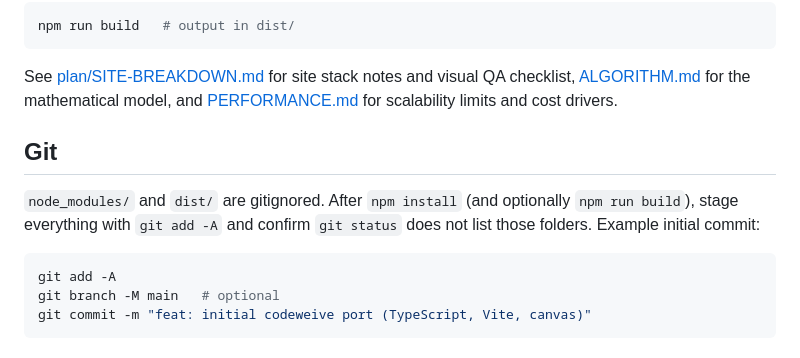
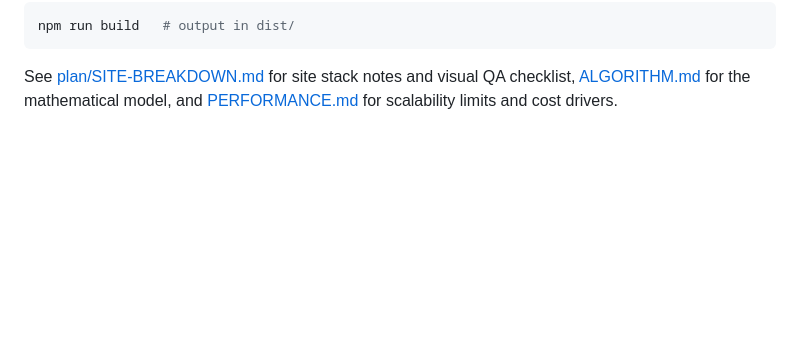
Before and after one commit to DmitryPR/codeweive, a Markdown page: README.md, the part around the change. Rendered like a GitHub page; blank space fills up the shorter version.

Commit message:
docs: drop Git workflow section from README
Made-with: Cursor

````diff
--- a/README.md
+++ b/README.md
@@ -40,13 +40,3 @@ npm run build   # output in dist/
 ```
 
 See [plan/SITE-BREAKDOWN.md](plan/SITE-BREAKDOWN.md) for site stack notes and visual QA checklist, [ALGORITHM.md](ALGORITHM.md) for the mathematical model, and [PERFORMANCE.md](PERFORMANCE.md) for scalability limits and cost drivers.
-
-## Git
-
-`node_modules/` and `dist/` are gitignored. After `npm install` (and optionally `npm run build`), stage everything with `git add -A` and confirm `git status` does not list those folders. Example initial commit:
-
-```bash
-git add -A
-git branch -M main   # optional
-git commit -m "feat: initial codeweive port (TypeScript, Vite, canvas)"
-```
````
